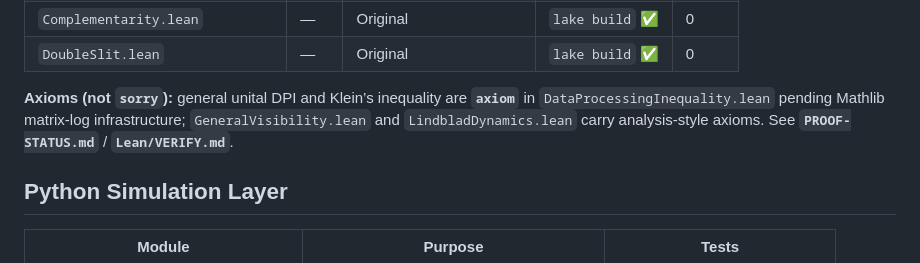
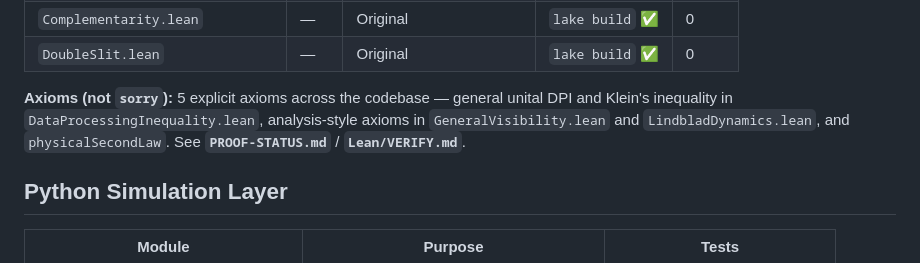
Before and after one commit to tytolabs/umst-formal-double-slit, a Markdown page: Docs/PROVENANCE.md, the part around the change. GitHub-like rendering.

Commit message:
docs: fix stale counts and references across Docs/
- PROVENANCE.md: updated axiom description from 3 to 5 axioms.
- CHANGELOG.md: stale OnePager/PARALLEL_WORK references left as
  historical log entries (they describe past actions accurately).
- Mathematical-Foundations.md: 457 count is the original heuristic
  and remains valid as a companion doc snapshot.

```diff
--- a/Docs/PROVENANCE.md
+++ b/Docs/PROVENANCE.md
@@ -43,7 +43,7 @@ Same contacts as in the repo [`README.md`](../README.md).
 | `Complementarity.lean` | — | Original | `lake build` ✅ | 0 |
 | `DoubleSlit.lean` | — | Original | `lake build` ✅ | 0 |
 
-**Axioms (not `sorry`):** general unital DPI and Klein’s inequality are **`axiom`** in `DataProcessingInequality.lean` pending Mathlib matrix-log infrastructure; `GeneralVisibility.lean` and `LindbladDynamics.lean` carry analysis-style axioms. See **`PROOF-STATUS.md`** / **`Lean/VERIFY.md`**.
+**Axioms (not `sorry`):** 5 explicit axioms across the codebase — general unital DPI and Klein's inequality in `DataProcessingInequality.lean`, analysis-style axioms in `GeneralVisibility.lean` and `LindbladDynamics.lean`, and `physicalSecondLaw`. See **`PROOF-STATUS.md`** / **`Lean/VERIFY.md`**.
 
 ## Python Simulation Layer
 
```
